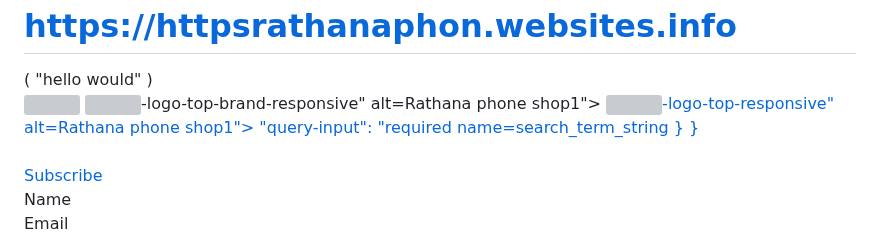
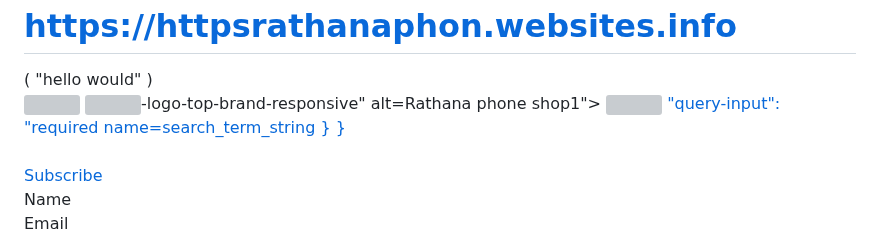
Before and after one commit to Rathanathon/phonrathana-.github.io, a Markdown page: .github/workflows/README .md, the part around the change. Rendered like a GitHub page; grey boxes are pictures that could not be loaded.

```diff
--- a/.github/workflows/README .md
+++ b/.github/workflows/README .md
@@ -82,8 +82,7 @@
   <button class="navbar-toggler" type="button" data-toggle="collapse" data-target="#main-navbar" aria-controls="main-navbar" aria-expanded="false" aria-label="Toggle navigation">
    <span class="navbar-toggler-icon"></span>
       <a href="https://httpsrathanaphon.websites.info" title="Rathana phone Shop1" class="td-none text-center">
-                 <img src="https://httpsrathanaphonwebsite.info/landing/img/logo_color_116x41dp.png"
-                 <div class="search-wrapper">-logo-top-responsive" alt=Rathana phone shop1">
+                 <img src="https://httpsrathanaphonwebsite.info/landing/img/logo_color_116x41dp.png">
                     "query-input": "required name=search_term_string
             }
         }
```
